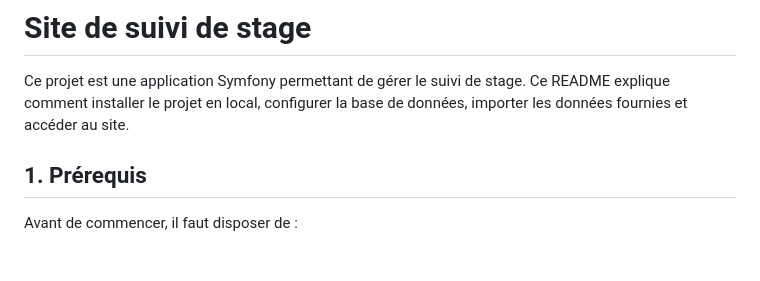
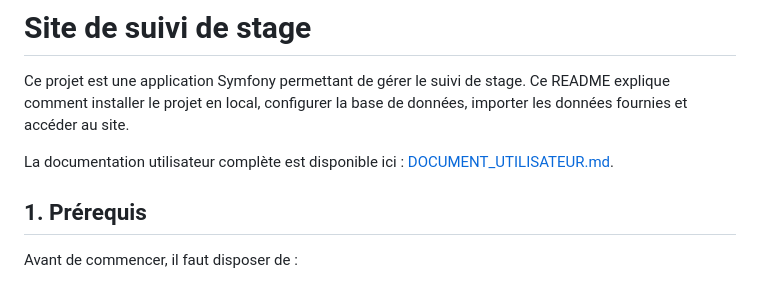
Before and after one commit to yalac/site-suivi-de-stage, a Markdown page: README.md, the part around the change. Rendered like a GitHub page; blank space fills up the shorter version.

Commit message:
docs: Add link to complete user documentation in README

```diff
--- a/README.md
+++ b/README.md
@@ -1,6 +1,8 @@
 # Site de suivi de stage
 
 Ce projet est une application Symfony permettant de gérer le suivi de stage. Ce README explique comment installer le projet en local, configurer la base de données, importer les données fournies et accéder au site.
+
+La documentation utilisateur complète est disponible ici : [DOCUMENT_UTILISATEUR.md](DOCUMENT_UTILISATEUR.md).
 
 ## 1. Prérequis
 
```
